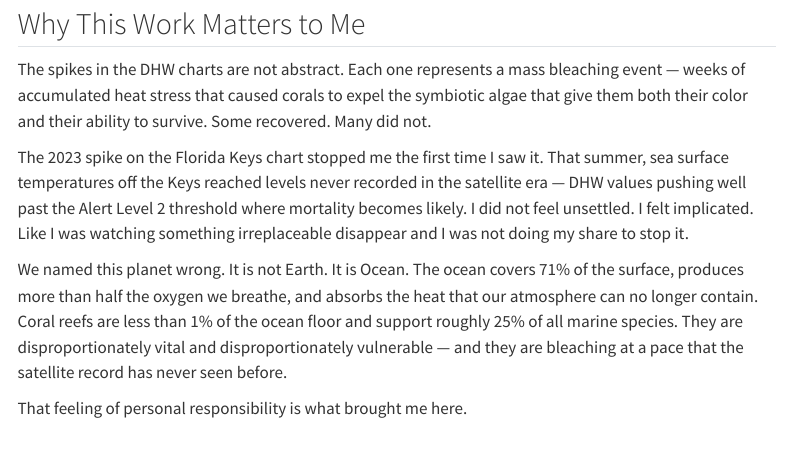
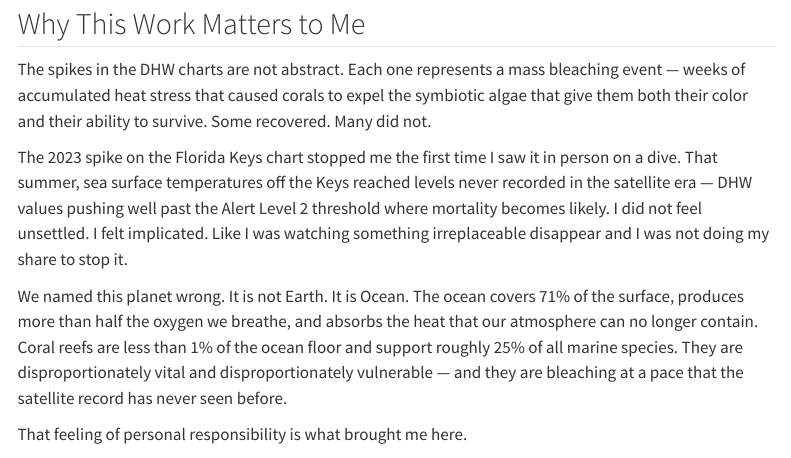
Before and after one commit to velezf/velezf.github.io, a Quarto document (projects/bleaching-risk-notebook.qmd): the page in a window 1100 px wide, from 1700 px down. Rendered offline with R 4.5, knitr and Pandoc in place of Quarto, with nearby package versions; some code elsewhere in the file could not run offline; menus at the side of the page are left out.

Commit message:
Revise narrative on coral bleaching experience
Enhanced personal reflection on the 2023 heat stress event and its impact on coral reefs.

```diff
--- a/projects/bleaching-risk-notebook.qmd
+++ b/projects/bleaching-risk-notebook.qmd
@@ -123,8 +123,8 @@ event — weeks of accumulated heat stress that caused corals to expel the symbi
 algae that give them both their color and their ability to survive. Some recovered.
 Many did not.
 
-The 2023 spike on the Florida Keys chart stopped me the first time I saw it. That
-summer, sea surface temperatures off the Keys reached levels never recorded in the
+The 2023 spike on the Florida Keys chart stopped me the first time I saw it in person on a dive.
+That summer, sea surface temperatures off the Keys reached levels never recorded in the
 satellite era — DHW values pushing well past the Alert Level 2 threshold where
 mortality becomes likely. I did not feel unsettled. I felt implicated. Like I was
 watching something irreplaceable disappear and I was not doing my share to stop it.
```
